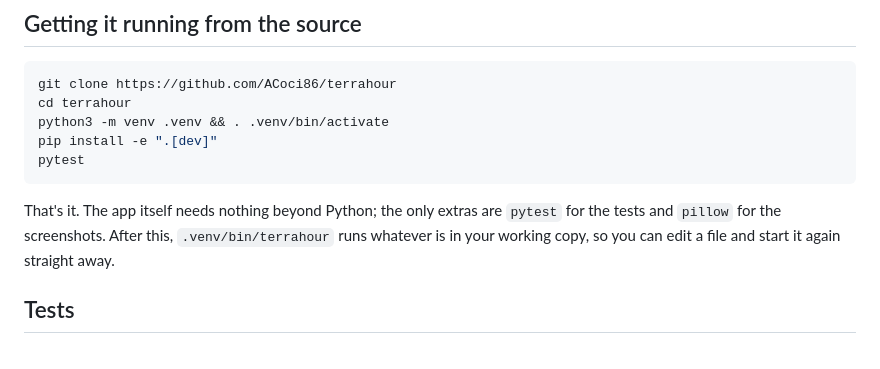
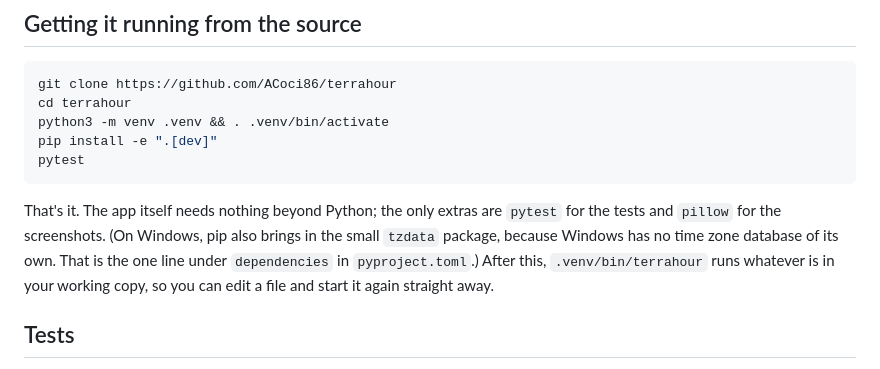
Before and after one commit to ACoci86/terrahour, a Markdown page: DEVELOPMENT.md, the part around the change. Rendered like a GitHub page.

````diff
--- a/DEVELOPMENT.md
+++ b/DEVELOPMENT.md
@@ -14,7 +14,9 @@ pytest
 ```
 
 That's it. The app itself needs nothing beyond Python; the only extras are `pytest` for the
-tests and `pillow` for the screenshots. After this, `.venv/bin/terrahour` runs whatever is
+tests and `pillow` for the screenshots. (On Windows, pip also brings in the small `tzdata`
+package, because Windows has no time zone database of its own. That is the one line under
+`dependencies` in `pyproject.toml`.) After this, `.venv/bin/terrahour` runs whatever is
 in your working copy, so you can edit a file and start it again straight away.
 
 ## Tests
````
Also changed, not shown: MANUAL.md (+3 -1 lines), README.md (+2 -1 lines).
